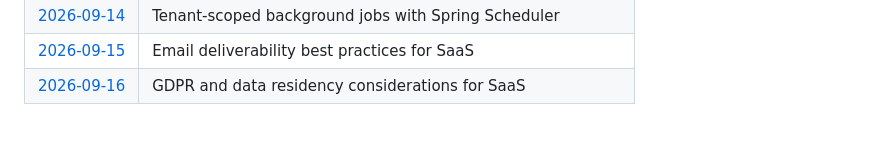
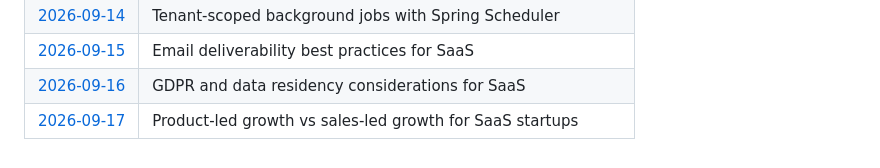
Before and after one commit to Varadha9/multi-tenant-saas-platform, a Markdown page: daily-research/README.md, the part around the change. Rendered like a GitHub page.

Commit message:
research: daily note — 2026-09-17

```diff
--- a/daily-research/README.md
+++ b/daily-research/README.md
@@ -49,3 +49,4 @@ Files are created automatically every day at 03:30 UTC by the [Daily Auto-Commit
 | [2026-09-14](2026-09-14.md) | Tenant-scoped background jobs with Spring Scheduler |
 | [2026-09-15](2026-09-15.md) | Email deliverability best practices for SaaS |
 | [2026-09-16](2026-09-16.md) | GDPR and data residency considerations for SaaS |
+| [2026-09-17](2026-09-17.md) | Product-led growth vs sales-led growth for SaaS startups |
```
Also changed, not shown: daily-research/2026-09-17.md (added, +28 -0 lines).
